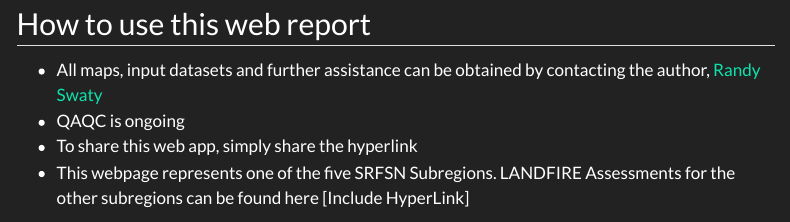
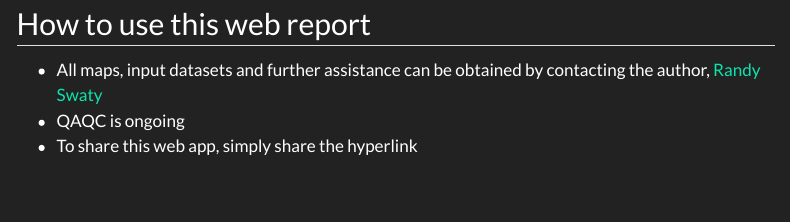
Before and after one commit to mdettenmaier/wyba, a Quarto document (index.qmd): the page in a window 1100 px wide, from 830 px down. Rendered offline with R 4.5, knitr and Pandoc in place of Quarto, with nearby package versions; some code elsewhere in the file could not run offline; menus at the side of the page are left out.

Commit message:
removed statement at bottom of index about other subregions

```diff
--- a/index.qmd
+++ b/index.qmd
@@ -72,4 +72,3 @@ quickmap
 * All maps, input datasets and further assistance can be obtained by contacting the author, [Randy Swaty](mailto:rswaty@tnc.org){target="blank"}
 * QAQC is ongoing
 * To share this web app, simply share the hyperlink
-* This webpage represents one of the five SRFSN Subregions. LANDFIRE Assessments for the other subregions can be found here [Include HyperLink]
```
Also changed, not shown: chord.html, docs/search.json, 3 other files.
